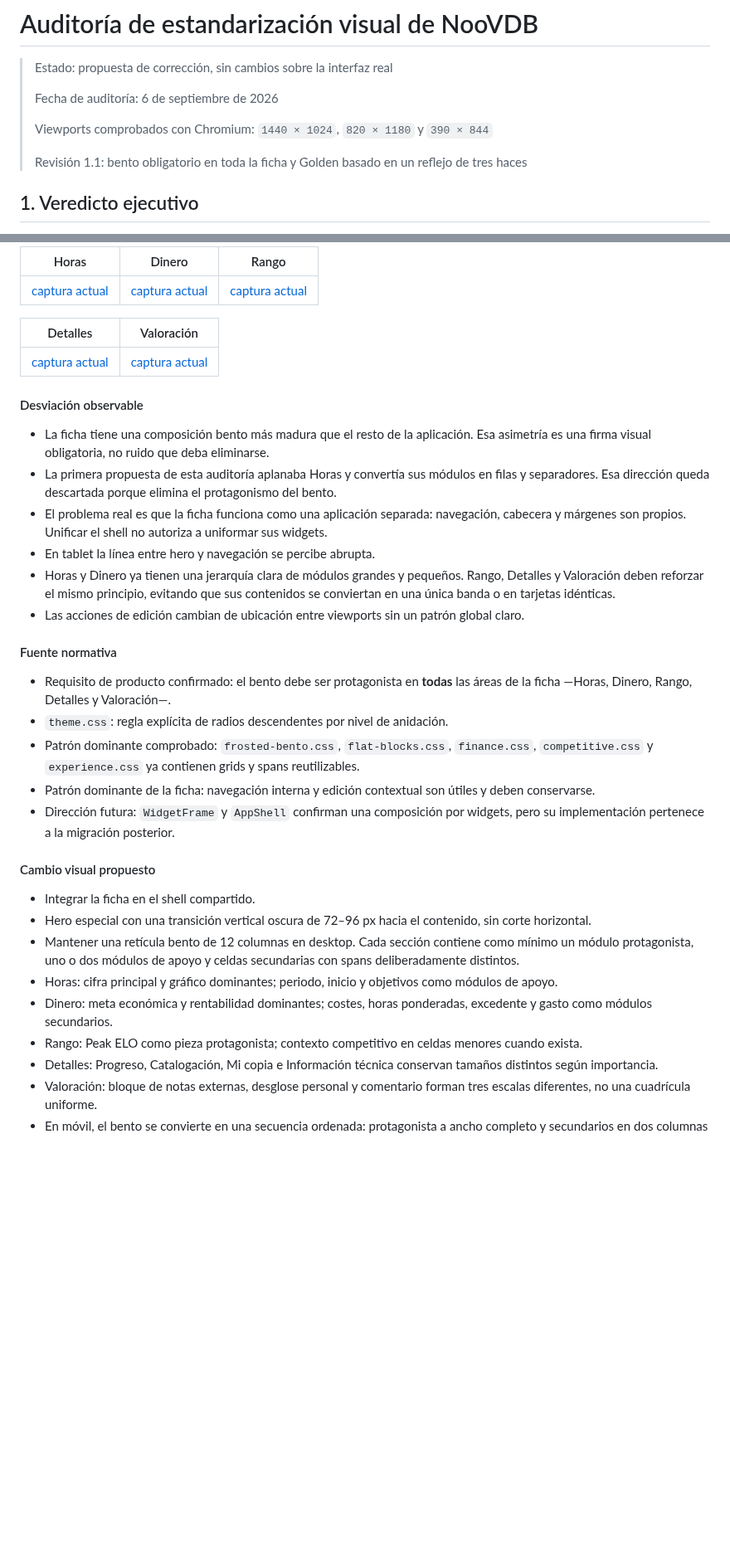
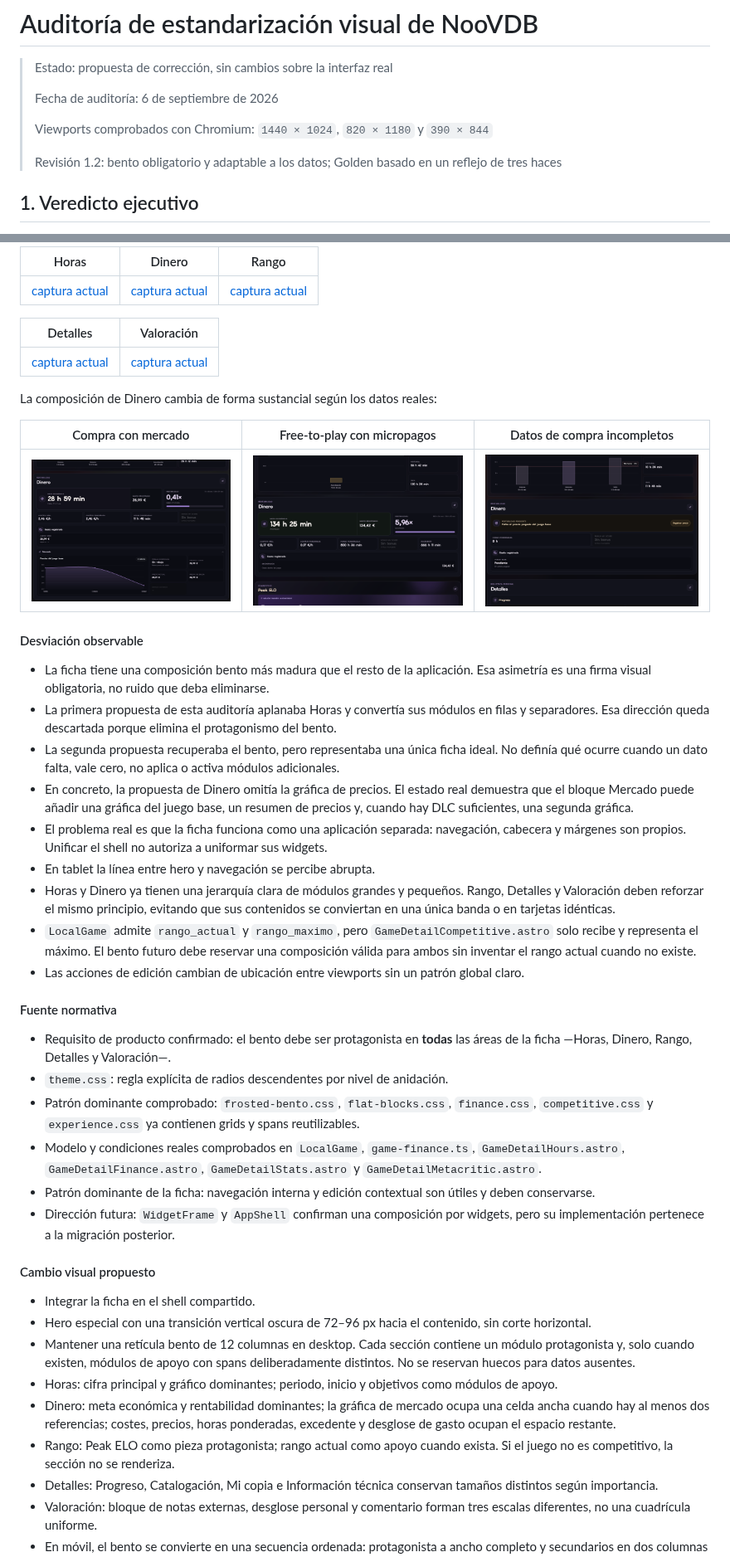
Before and after one commit to soynoov/personal-database, a Markdown page: DESIGN-STANDARDIZATION-AUDIT.md, 2 parts joined by grey strips. Shown at 83% size. Drawn GitHub-style; pictures changed too: docs/design-standardization/assets/44-finance-market-current.png (added), docs/design-standardization/assets/45-finance-incomplete-current.png (added), docs/design-standardization/assets/46-finance-f2p-current.png (added); blank space fills up the shorter version.

Commit message:
docs: model bento states from real data

```diff
--- a/DESIGN-STANDARDIZATION-AUDIT.md
+++ b/DESIGN-STANDARDIZATION-AUDIT.md
@@ -6,7 +6,7 @@
 >
 > Viewports comprobados con Chromium: `1440 × 1024`, `820 × 1180` y `390 × 844`
 >
-> Revisión 1.1: bento obligatorio en toda la ficha y Golden basado en un reflejo de tres haces
+> Revisión 1.2: bento obligatorio y adaptable a los datos; Golden basado en un reflejo de tres haces
 
 ## 1. Veredicto ejecutivo
 
@@ -260,13 +260,22 @@ No se ha copiado código ni assets de las demos externas. El mockup reinterpreta
 |---|---|
 | [captura actual](docs/design-standardization/assets/40-detail-technical-current.png) | [captura actual](docs/design-standardization/assets/41-detail-rating-current.png) |
 
+La composición de Dinero cambia de forma sustancial según los datos reales:
+
+| Compra con mercado | Free-to-play con micropagos | Datos de compra incompletos |
+|---|---|---|
+| ![Dinero actual con gráfica de mercado desplegada](docs/design-standardization/assets/44-finance-market-current.png) | ![Dinero actual para un free-to-play con micropagos](docs/design-standardization/assets/46-finance-f2p-current.png) | ![Dinero actual con datos incompletos](docs/design-standardization/assets/45-finance-incomplete-current.png) |
+
 #### Desviación observable
 
 - La ficha tiene una composición bento más madura que el resto de la aplicación. Esa asimetría es una firma visual obligatoria, no ruido que deba eliminarse.
 - La primera propuesta de esta auditoría aplanaba Horas y convertía sus módulos en filas y separadores. Esa dirección queda descartada porque elimina el protagonismo del bento.
+- La segunda propuesta recuperaba el bento, pero representaba una única ficha ideal. No definía qué ocurre cuando un dato falta, vale cero, no aplica o activa módulos adicionales.
+- En concreto, la propuesta de Dinero omitía la gráfica de precios. El estado real demuestra que el bloque Mercado puede añadir una gráfica del juego base, un resumen de precios y, cuando hay DLC suficientes, una segunda gráfica.
 - El problema real es que la ficha funciona como una aplicación separada: navegación, cabecera y márgenes son propios. Unificar el shell no autoriza a uniformar sus widgets.
 - En tablet la línea entre hero y navegación se percibe abrupta.
 - Horas y Dinero ya tienen una jerarquía clara de módulos grandes y pequeños. Rango, Detalles y Valoración deben reforzar el mismo principio, evitando que sus contenidos se conviertan en una única banda o en tarjetas idénticas.
+- `LocalGame` admite `rango_actual` y `rango_maximo`, pero `GameDetailCompetitive.astro` solo recibe y representa el máximo. El bento futuro debe reservar una composición válida para ambos sin inventar el rango actual cuando no existe.
 - Las acciones de edición cambian de ubicación entre viewports sin un patrón global claro.
 
 #### Fuente normativa
@@ -274,6 +283,7 @@ No se ha copiado código ni assets de las demos externas. El mockup reinterpreta
 - Requisito de producto confirmado: el bento debe ser protagonista en **todas** las áreas de la ficha —Horas, Dinero, Rango, Detalles y Valoración—.
 - `theme.css`: regla explícita de radios descendentes por nivel de anidación.
 - Patrón dominante comprobado: `frosted-bento.css`, `flat-blocks.css`, `finance.css`, `competitive.css` y `experience.css` ya contienen grids y spans reutilizables.
+- Modelo y condiciones reales comprobados en `LocalGame`, `game-finance.ts`, `GameDetailHours.astro`, `GameDetailFinance.astro`, `GameDetailStats.astro` y `GameDetailMetacritic.astro`.
 - Patrón dominante de la ficha: navegación interna y edición contextual son útiles y deben conservarse.
 - Dirección futura: `WidgetFrame` y `AppShell` confirman una composición por widgets, pero su implementación pertenece a la migración posterior.
 
@@ -281,10 +291,10 @@ No se ha copiado código ni assets de las demos externas. El mockup reinterpreta
 
 - Integrar la ficha en el shell compartido.
 - Hero especial con una transición vertical oscura de 72–96 px hacia el contenido, sin corte horizontal.
-- Mantener una retícula bento de 12 columnas en desktop. Cada sección contiene como mínimo un módulo protagonista, uno o dos módulos de apoyo y celdas secundarias con spans deliberadamente distintos.
+- Mantener una retícula bento de 12 columnas en desktop. Cada sección contiene un módulo protagonista y, solo cuando existen, módulos de apoyo con spans deliberadamente distintos. No se reservan huecos para datos ausentes.
 - Horas: cifra principal y gráfico dominantes; periodo, inicio y objetivos como módulos de apoyo.
-- Dinero: meta económica y rentabilidad dominantes; costes, horas ponderadas, excedente y gasto como módulos secundarios.
-- Rango: Peak ELO como pieza protagonista; contexto competitivo en celdas menores cuando exista.
+- Dinero: meta económica y rentabilidad dominantes; la gráfica de mercado ocupa una celda ancha cuando hay al menos dos referencias; costes, precios, horas ponderadas, excedente y desglose de gasto ocupan el espacio restante.
+- Rango: Peak ELO como pieza protagonista; rango actual como apoyo cuando exista. Si el juego no es competitivo, la sección no se renderiza.
 - Detalles: Progreso, Catalogación, Mi copia e Información técnica conservan tamaños distintos según importancia.
 - Valoración: bloque de notas externas, desglose personal y comentario forman tres escalas diferentes, no una cuadrícula uniforme.
 - En móvil, el bento se convierte en una secuencia ordenada: protagonista a ancho completo y secundarios en dos columnas cuando el contenido y los targets de 44 px lo permitan.
```
Also changed, not shown: other parts of DESIGN-STANDARDIZATION-AUDIT.md (+25 -10 lines), 2 other files.
